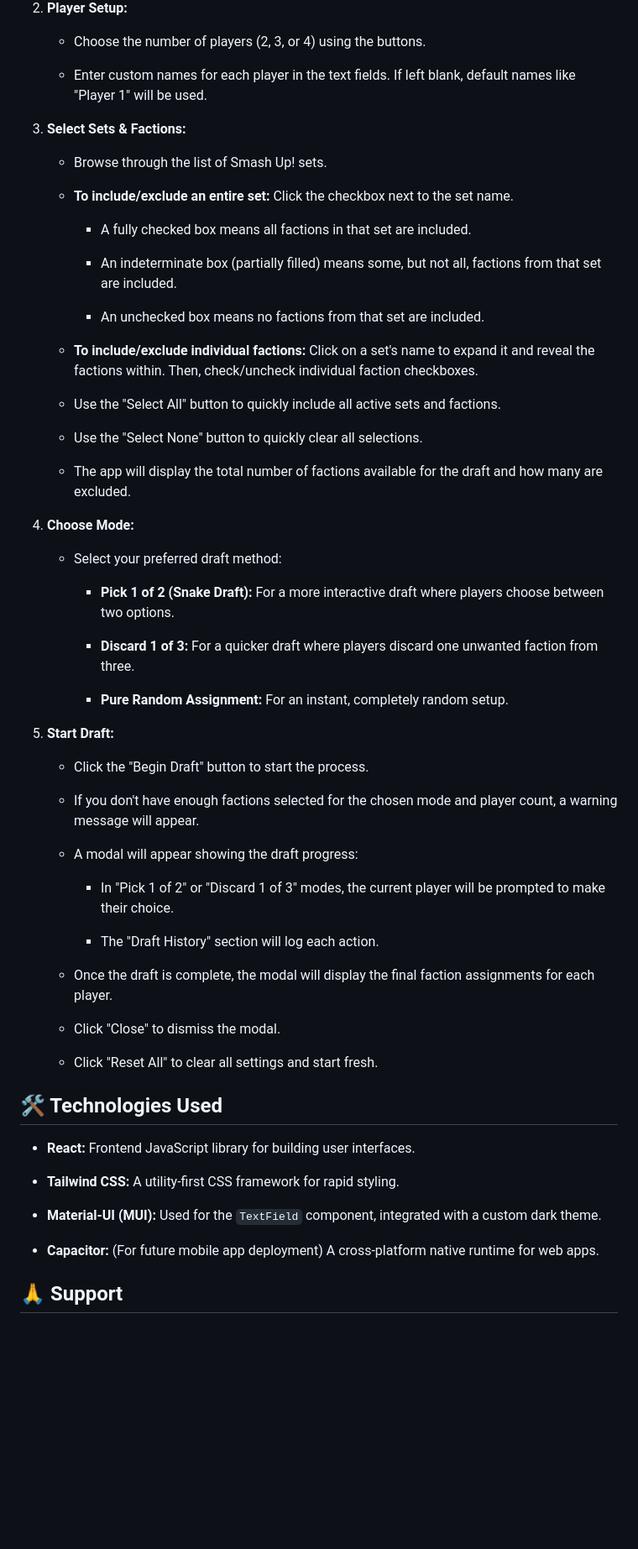
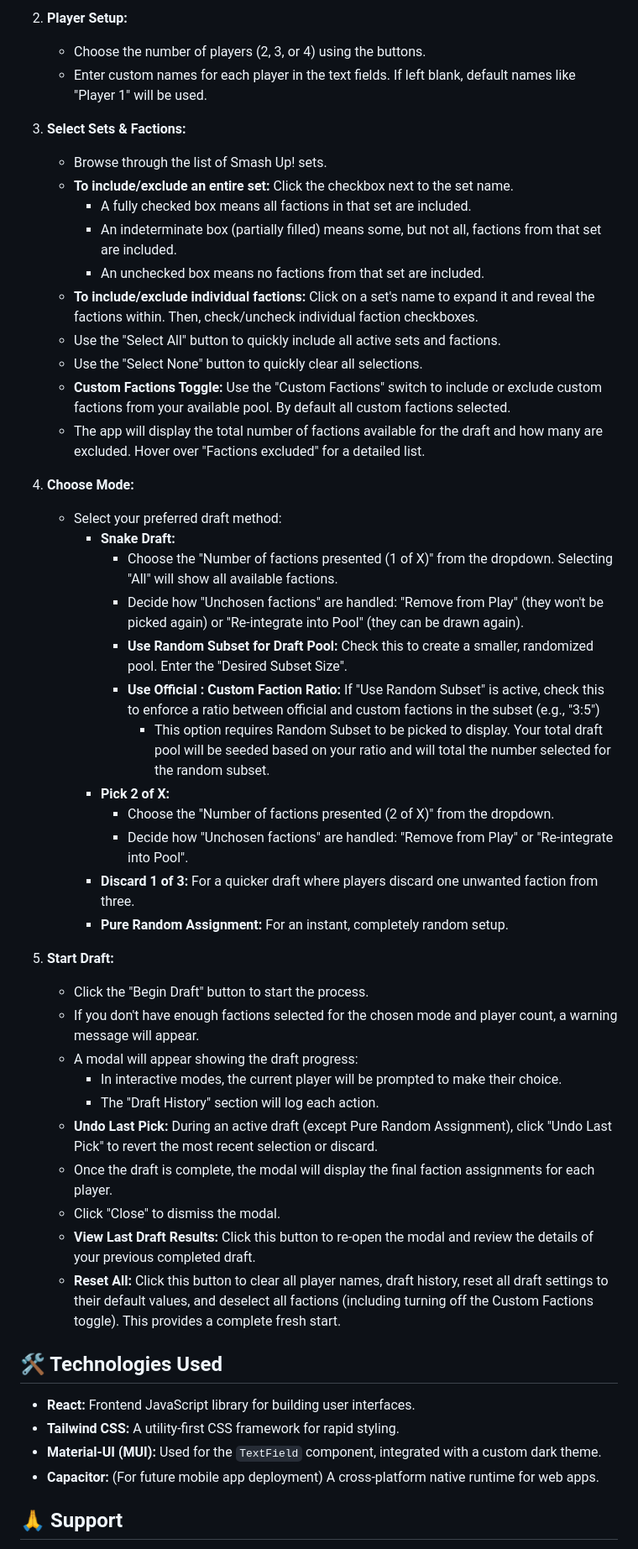
Before and after one commit to Liukus/smashuprandomizer, a Markdown page: README.md, the part around the change printed below. Shown: that part at 84% size. Rendered like a GitHub page; blank space fills up the shorter version.

```diff
--- a/README.md
+++ b/README.md
@@ -53,61 +53,48 @@
     * Enter custom names for each player in the text fields. If left blank, default names like "Player 1" will be used.
 
 3.  **Select Sets & Factions:**
-
     * Browse through the list of Smash Up! sets.
-
     * **To include/exclude an entire set:** Click the checkbox next to the set name.
-
         * A fully checked box means all factions in that set are included.
-
         * An indeterminate box (partially filled) means some, but not all, factions from that set are included.
-
         * An unchecked box means no factions from that set are included.
-
     * **To include/exclude individual factions:** Click on a set's name to expand it and reveal the factions within. Then, check/uncheck individual faction checkboxes.
-
     * Use the "Select All" button to quickly include all active sets and factions.
-
     * Use the "Select None" button to quickly clear all selections.
-
-    * The app will display the total number of factions available for the draft and how many are excluded.
+    * **Custom Factions Toggle:** Use the "Custom Factions" switch to include or exclude custom factions from your available pool. By default all custom factions selected.
+    * The app will display the total number of factions available for the draft and how many are excluded. Hover over "Factions excluded" for a detailed list.
 
 4.  **Choose Mode:**
-
     * Select your preferred draft method:
-
-        * **Pick 1 of 2 (Snake Draft):** For a more interactive draft where players choose between two options.
-
+        * **Snake Draft:**
+            * Choose the "Number of factions presented (1 of X)" from the dropdown. Selecting "All" will show all available factions.
+            * Decide how "Unchosen factions" are handled: "Remove from Play" (they won't be picked again) or "Re-integrate into Pool" (they can be drawn again).
+            * **Use Random Subset for Draft Pool:** Check this to create a smaller, randomized pool. Enter the "Desired Subset Size".
+            * **Use Official : Custom Faction Ratio:** If "Use Random Subset" is active, check this to enforce a ratio between official and custom factions in the subset (e.g., "3:5")
+                * This option requires Random Subset to be picked to display. Your total draft pool will be seeded based on your ratio and will total the number selected for the random subset.
+        * **Pick 2 of X:**
+            * Choose the "Number of factions presented (2 of X)" from the dropdown.
+            * Decide how "Unchosen factions" are handled: "Remove from Play" or "Re-integrate into Pool".
         * **Discard 1 of 3:** For a quicker draft where players discard one unwanted faction from three.
-
         * **Pure Random Assignment:** For an instant, completely random setup.
 
 5.  **Start Draft:**
-
     * Click the "Begin Draft" button to start the process.
-
     * If you don't have enough factions selected for the chosen mode and player count, a warning message will appear.
-
     * A modal will appear showing the draft progress:
-
-        * In "Pick 1 of 2" or "Discard 1 of 3" modes, the current player will be prompted to make their choice.
-
+        * In interactive modes, the current player will be prompted to make their choice.
         * The "Draft History" section will log each action.
-
+    * **Undo Last Pick:** During an active draft (except Pure Random Assignment), click "Undo Last Pick" to revert the most recent selection or discard.
     * Once the draft is complete, the modal will display the final faction assignments for each player.
-
     * Click "Close" to dismiss the modal.
-
-    * Click "Reset All" to clear all settings and start fresh.
+    * **View Last Draft Results:** Click this button to re-open the modal and review the details of your previous completed draft.
+    * **Reset All:** Click this button to clear all player names, draft history, reset all draft settings to their default values, and deselect all factions (including turning off the Custom Factions toggle). This provides a complete fresh start.
 
 ## 🛠️ Technologies Used
 
 * **React:** Frontend JavaScript library for building user interfaces.
-
 * **Tailwind CSS:** A utility-first CSS framework for rapid styling.
-
 * **Material-UI (MUI):** Used for the `TextField` component, integrated with a custom dark theme.
-
 * **Capacitor:** (For future mobile app deployment) A cross-platform native runtime for web apps.
 
 ## 🙏 Support
```
Also changed, not shown: other parts of README.md (+20 -20 lines).
